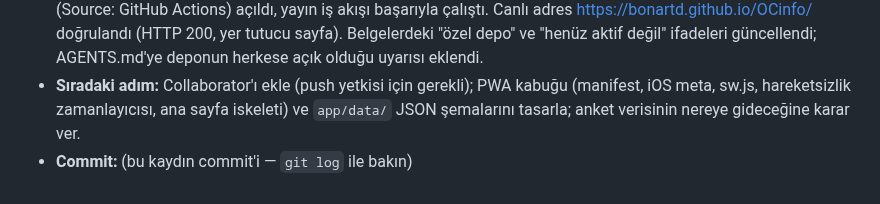
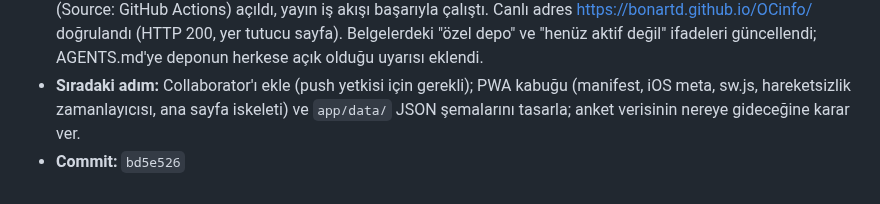
Before and after one commit to bonartd/OCinfo, a Markdown page: TEAM_STATUS.md, the part around the change. Rendered like a GitHub page.

Commit message:
TEAM_STATUS.md: commit hash'i doldur
Co-Authored-By: Claude Opus 5.5 <noreply@anthropic.com>

```diff
--- a/TEAM_STATUS.md
+++ b/TEAM_STATUS.md
@@ -51,4 +51,4 @@ Aşağıdaki bloğu kopyalayıp **Kayıt Defteri'nin en altına** yapıştır ve
 - **Dokunulan dosyalar:** `README.md`, `AGENTS.md`, `docs/EKIP_KURULUM.md`, `TEAM_STATUS.md`
 - **Yapılan iş:** Önceki kayıttaki Pages engeli çözüldü: depo sahibinin kararıyla depo **public** yapıldı, GitHub Pages (Source: GitHub Actions) açıldı, yayın iş akışı başarıyla çalıştı. Canlı adres https://bonartd.github.io/OCinfo/ doğrulandı (HTTP 200, yer tutucu sayfa). Belgelerdeki "özel depo" ve "henüz aktif değil" ifadeleri güncellendi; AGENTS.md'ye deponun herkese açık olduğu uyarısı eklendi.
 - **Sıradaki adım:** Collaborator'ı ekle (push yetkisi için gerekli); PWA kabuğu (manifest, iOS meta, sw.js, hareketsizlik zamanlayıcısı, ana sayfa iskeleti) ve `app/data/` JSON şemalarını tasarla; anket verisinin nereye gideceğine karar ver.
-- **Commit:** (bu kaydın commit'i — `git log` ile bakın)
+- **Commit:** `bd5e526`
```
